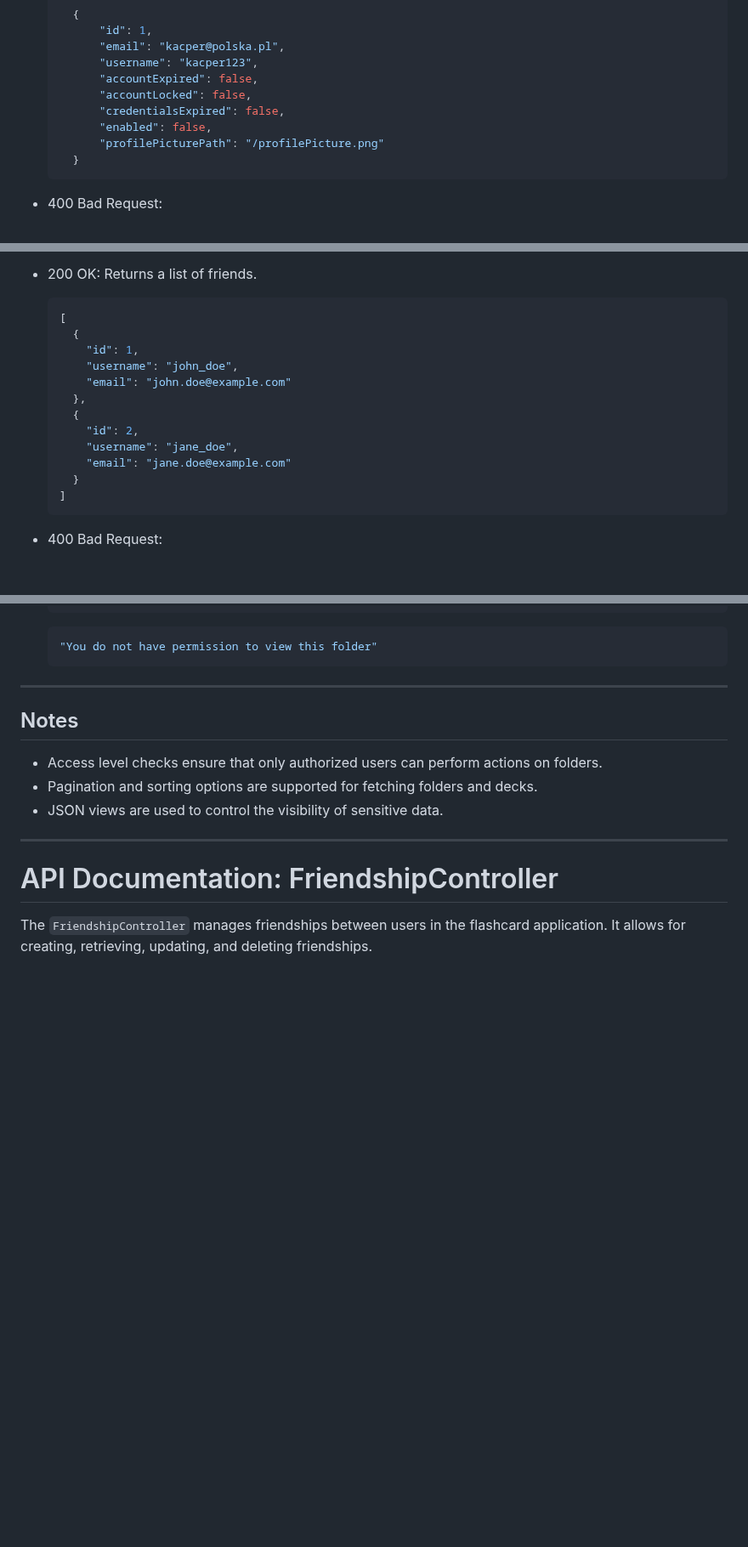
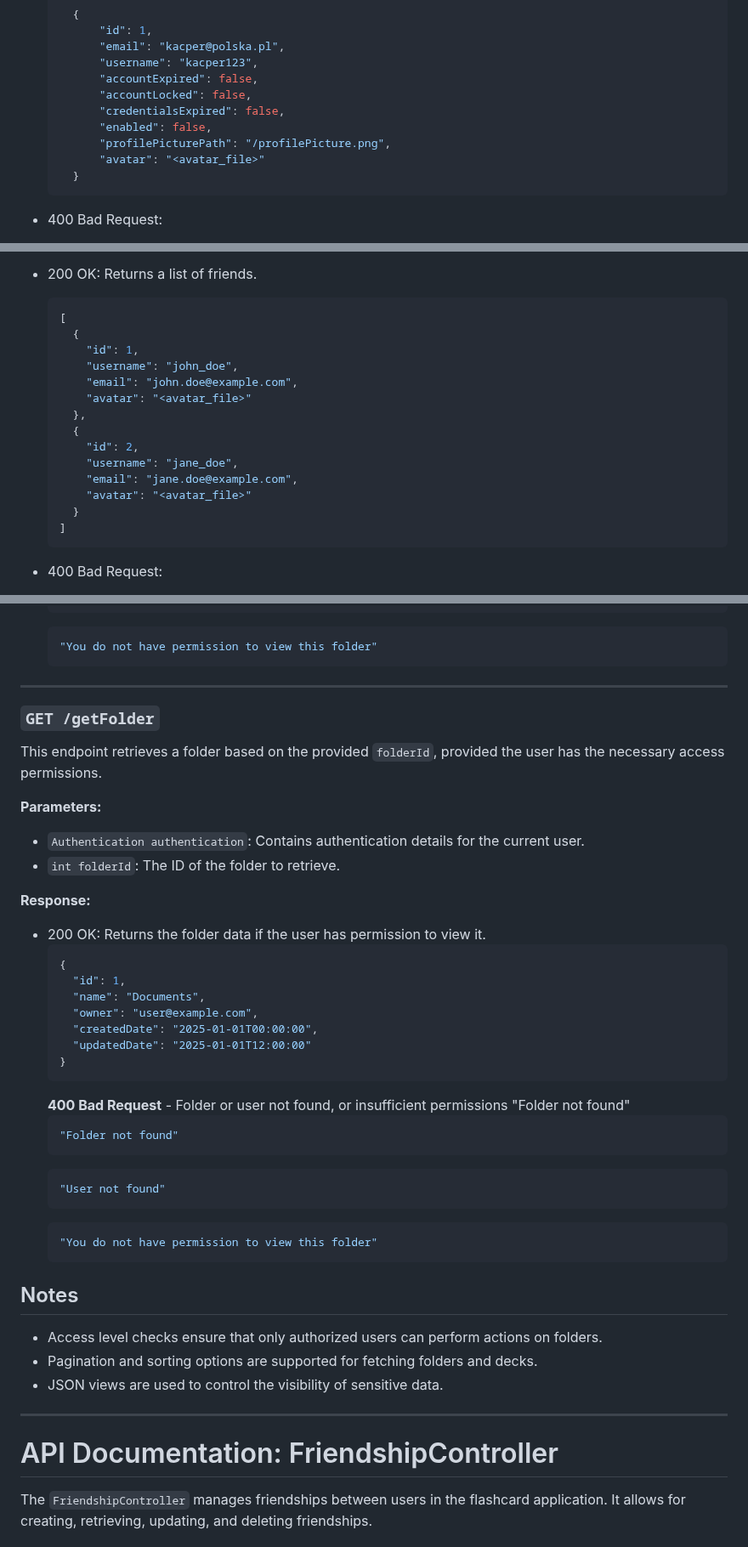
Before and after one commit to MarcinPolewski/Project-flashcards, a Markdown page: ENDPOINTS_DOCUMENTATION.md, 3 parts joined by grey strips. Shown at 85% size. Rendered like a GitHub page; blank space fills up the shorter version.

````diff
--- a/ENDPOINTS_DOCUMENTATION.md
+++ b/ENDPOINTS_DOCUMENTATION.md
@@ -371,7 +436,8 @@ This endpoint retrieves the authenticated customer's data.
         "accountLocked": false,
         "credentialsExpired": false,
         "enabled": false,
-        "profilePicturePath": "/profilePicture.png"
+        "profilePicturePath": "/profilePicture.png",
+        "avatar": "<avatar_file>"
     }
     ```
 - 400 Bad Request:
@@ -532,12 +598,14 @@ This endpoint retrieves a list of the authenticated customer's friends.
     {
       "id": 1,
       "username": "john_doe",
-      "email": "john.doe@example.com"
+      "email": "john.doe@example.com",
+      "avatar": "<avatar_file>"
     },
     {
       "id": 2,
       "username": "jane_doe",
-      "email": "jane.doe@example.com"
+      "email": "jane.doe@example.com",
+      "avatar": "<avatar_file>"
     }
   ]
   ```
@@ -1475,6 +1545,36 @@ Retrieves access levels for a specified folder.
   "You do not have permission to view this folder"
   ```
 ---
+### `GET /getFolder`
+
+This endpoint retrieves a folder based on the provided `folderId`, provided the user has the necessary access permissions.
+
+**Parameters:**
+- `Authentication authentication`: Contains authentication details for the current user.
+- `int folderId`: The ID of the folder to retrieve.
+
+**Response:**
+- 200 OK: Returns the folder data if the user has permission to view it.
+  ```json
+  {
+    "id": 1,
+    "name": "Documents",
+    "owner": "user@example.com",
+    "createdDate": "2025-01-01T00:00:00",
+    "updatedDate": "2025-01-01T12:00:00"
+  }
+  ```
+  **400 Bad Request** - Folder or user not found, or insufficient permissions
+  "Folder not found"
+  ```json
+  "Folder not found"
+  ```
+  ```json
+  "User not found"
+  ```
+  ```json
+  "You do not have permission to view this folder"
+  ```
 
 ## Notes
 - Access level checks ensure that only authorized users can perform actions on folders.
````
Also changed, not shown: other parts of ENDPOINTS_DOCUMENTATION.md (+121 -65 lines).
